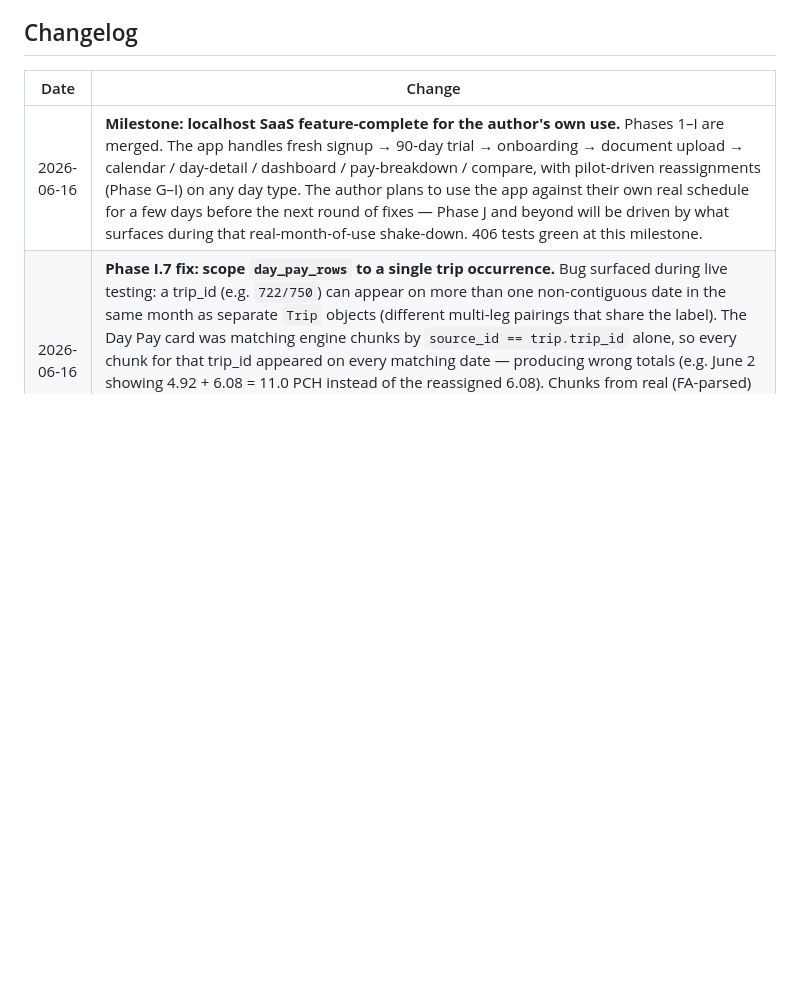
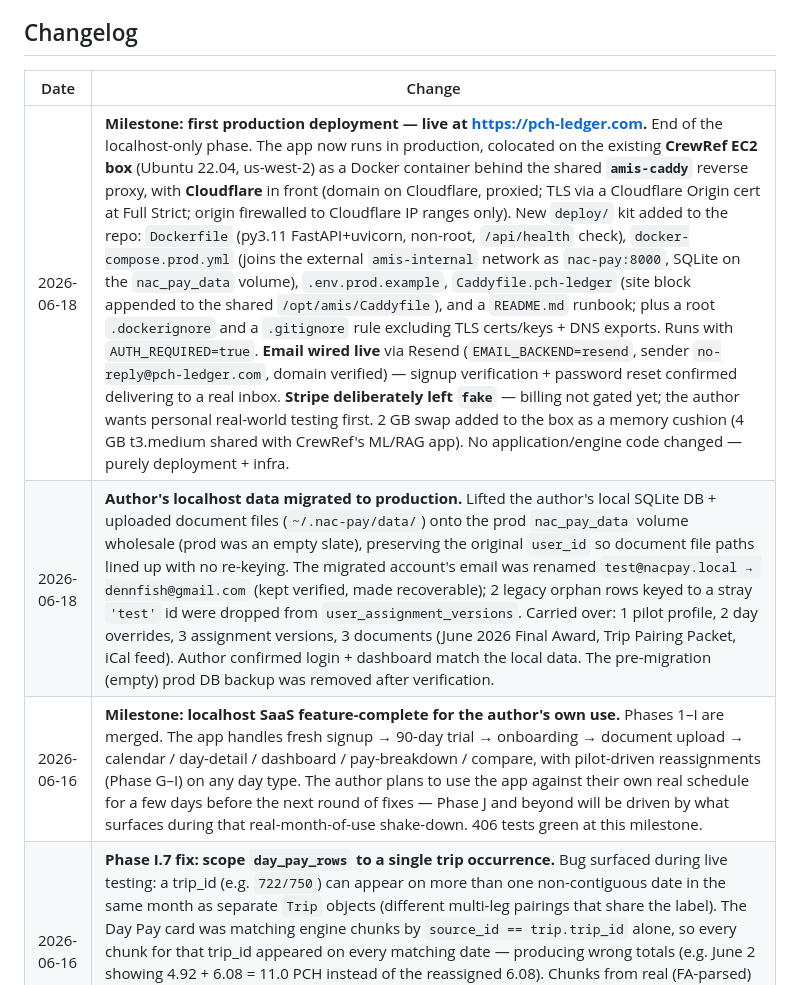
Before and after one commit to MrDenfish/NAC-PayTracker, a Markdown page: docs/SYSTEM_CONTEXT.md, the part around the change. Rendered like a GitHub page; blank space fills up the shorter version.

Commit message:
docs: SYSTEM_CONTEXT changelog for first production deployment
Record the two 2026-06-18 milestones: first prod deployment to
pch-ledger.com (Docker on the CrewRef box behind shared Caddy, Cloudflare
TLS, Resend email live, Stripe still fake) and the migration of the
author's localhost data onto the dennfish@gmail.com account.

Co-Authored-By: Claude Opus 4.8 <noreply@anthropic.com>

```diff
--- a/docs/SYSTEM_CONTEXT.md
+++ b/docs/SYSTEM_CONTEXT.md
@@ -503,6 +503,8 @@ Each middleware short-circuits on its own exempt path list (auth pages exempt th
 
 | Date | Change |
 |------|--------|
+| 2026-06-18 | **Milestone: first production deployment — live at https://pch-ledger.com.** End of the localhost-only phase. The app now runs in production, colocated on the existing **CrewRef EC2 box** (Ubuntu 22.04, us-west-2) as a Docker container behind the shared **`amis-caddy`** reverse proxy, with **Cloudflare** in front (domain on Cloudflare, proxied; TLS via a Cloudflare Origin cert at Full Strict; origin firewalled to Cloudflare IP ranges only). New `deploy/` kit added to the repo: `Dockerfile` (py3.11 FastAPI+uvicorn, non-root, `/api/health` check), `docker-compose.prod.yml` (joins the external `amis-internal` network as `nac-pay:8000`, SQLite on the `nac_pay_data` volume), `.env.prod.example`, `Caddyfile.pch-ledger` (site block appended to the shared `/opt/amis/Caddyfile`), and a `README.md` runbook; plus a root `.dockerignore` and a `.gitignore` rule excluding TLS certs/keys + DNS exports. Runs with `AUTH_REQUIRED=true`. **Email wired live** via Resend (`EMAIL_BACKEND=resend`, sender `no-reply@pch-ledger.com`, domain verified) — signup verification + password reset confirmed delivering to a real inbox. **Stripe deliberately left `fake`** — billing not gated yet; the author wants personal real-world testing first. 2 GB swap added to the box as a memory cushion (4 GB t3.medium shared with CrewRef's ML/RAG app). No application/engine code changed — purely deployment + infra. |
+| 2026-06-18 | **Author's localhost data migrated to production.** Lifted the author's local SQLite DB + uploaded document files (`~/.nac-pay/data/`) onto the prod `nac_pay_data` volume wholesale (prod was an empty slate), preserving the original `user_id` so document file paths lined up with no re-keying. The migrated account's email was renamed `test@nacpay.local → dennfish@gmail.com` (kept verified, made recoverable); 2 legacy orphan rows keyed to a stray `'test'` id were dropped from `user_assignment_versions`. Carried over: 1 pilot profile, 2 day overrides, 3 assignment versions, 3 documents (June 2026 Final Award, Trip Pairing Packet, iCal feed). Author confirmed login + dashboard match the local data. The pre-migration (empty) prod DB backup was removed after verification. |
 | 2026-06-16 | **Milestone: localhost SaaS feature-complete for the author's own use.** Phases 1–I are merged. The app handles fresh signup → 90-day trial → onboarding → document upload → calendar / day-detail / dashboard / pay-breakdown / compare, with pilot-driven reassignments (Phase G–I) on any day type. The author plans to use the app against their own real schedule for a few days before the next round of fixes — Phase J and beyond will be driven by what surfaces during that real-month-of-use shake-down. 406 tests green at this milestone. |
 | 2026-06-16 | **Phase I.7 fix: scope `day_pay_rows` to a single trip occurrence.** Bug surfaced during live testing: a trip_id (e.g. `722/750`) can appear on more than one non-contiguous date in the same month as separate `Trip` objects (different multi-leg pairings that share the label). The Day Pay card was matching engine chunks by `source_id == trip.trip_id` alone, so every chunk for that trip_id appeared on every matching date — producing wrong totals (e.g. June 2 showing 4.92 + 6.08 = 11.0 PCH instead of the reassigned 6.08). Chunks from real (FA-parsed) trips now use a date-qualified source_id (`722/750@2026-06-02`); synthetic test trips without `dates` keep the bare `trip_id` for backward compat. New regression test in `test_phase_i.py`. Full suite 405 → 406 green. |
 | 2026-06-16 | **Phase I: Premium pay visibility across dashboard / calendar / pay breakdown / day detail.** Fixes a categorization bug that surfaced during live testing: a chunk with multiplier > 1.0 + `premium_category` ∈ {Overtime, Landing, Junior Assignment, Hostile, NRFO-specialized} used to fall through to "Regular Pay 1.5×" because `_categorize` keyed off `ChunkKind` alone (ChunkKind.OPEN_TIME was the only mapped premium kind). Now `Chunk` and `ChunkResult` carry `premium_category` (the source Trip/Day's value), and `_categorize` routes premium chunks by that string. Pay Breakdown also splits Training into Classroom Train / Simulator Train (by label inspection — engine ChunkKind.TRAINING stays unified) and renders Home Study as module-hours × half-rate per §3.H (matching pay-stub format; same total). Dashboard splits Monthly PCH into Regular + Premium, with a Total-pay subtitle showing the premium $ amount. Calendar gets a subtle premium-category label under each reassigned day's new assignment, a whole-dollar $ value in the bottom-right of each cell, and a Total Pay footer cell replacing the "Δ vs MPG 65" cell. Day detail gets a new "Day pay" card with one row per chunk crediting the date. 14 new tests; full suite 391 → 405 green. |
```
